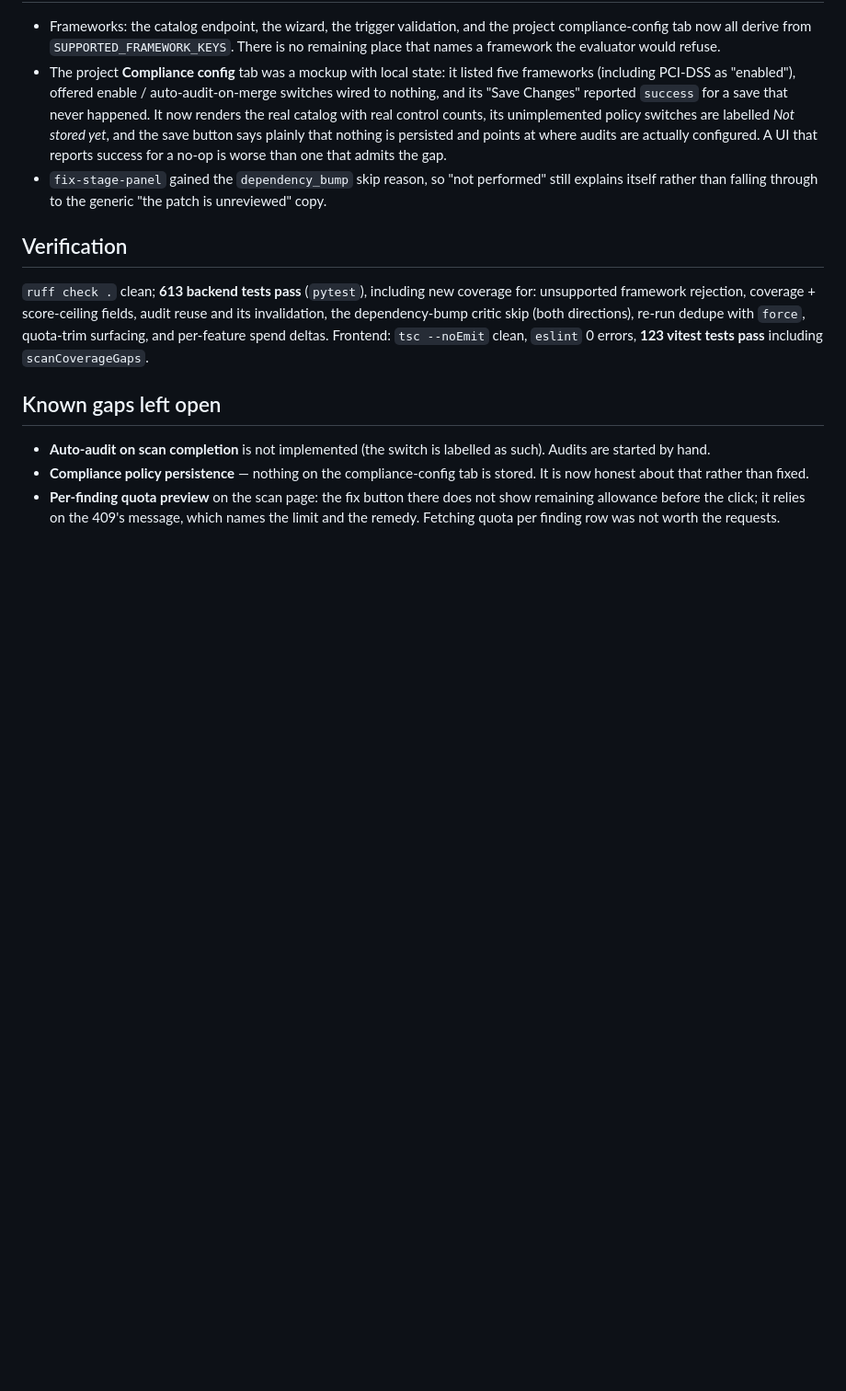
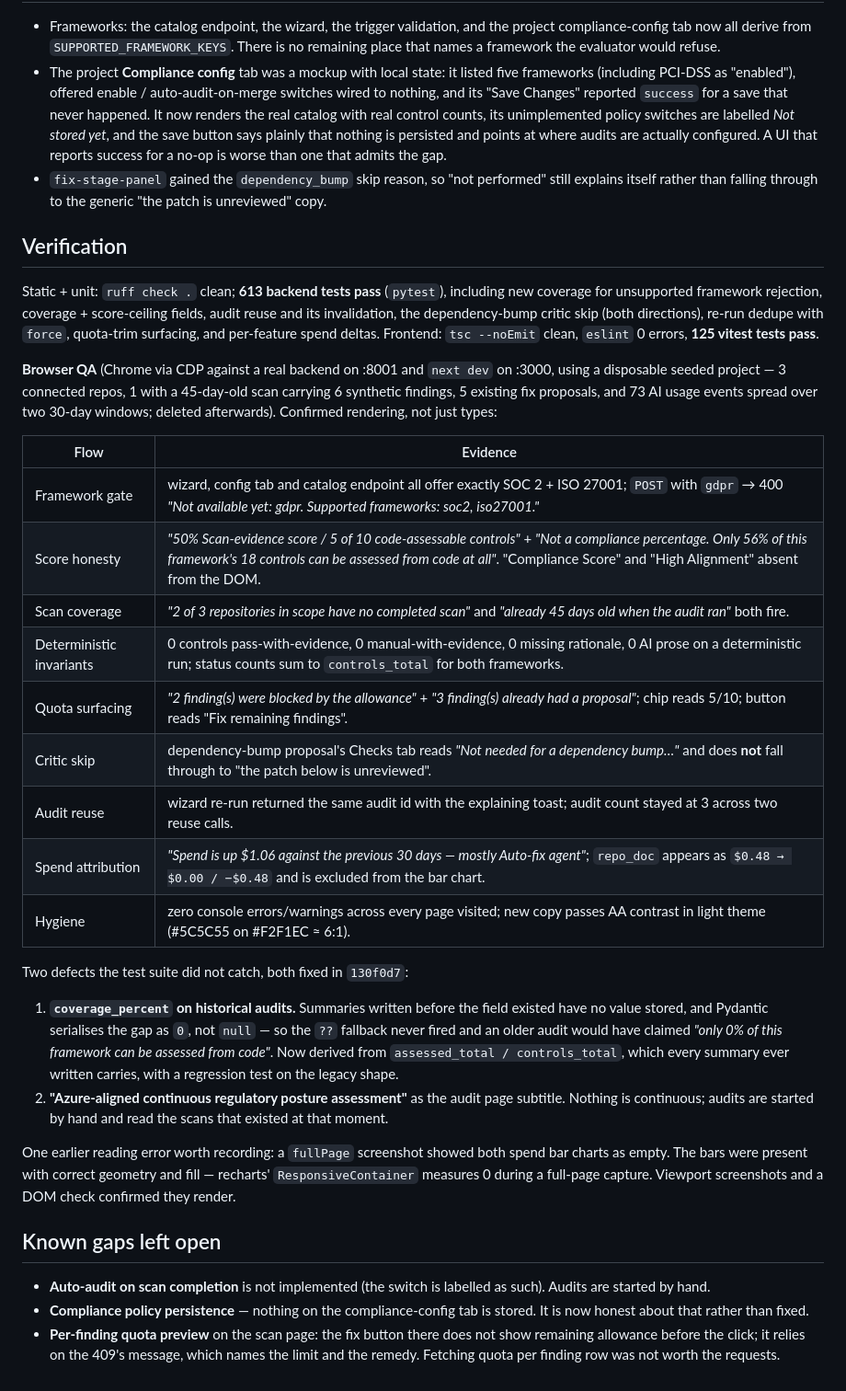
Before and after one commit to Mohamedashmar432/zero-strike-portal, a Markdown page: docs/CORE_FEATURE_GAP_HARDENING.md, the part around the change. Shown at 92% size. GitHub-like rendering; blank space fills up the shorter version.

Commit message:
docs: record the browser QA pass and what it caught
Co-Authored-By: Claude Opus 5 (1M context) <noreply@anthropic.com>

```diff
--- a/docs/CORE_FEATURE_GAP_HARDENING.md
+++ b/docs/CORE_FEATURE_GAP_HARDENING.md
@@ -184,11 +184,42 @@ scan ids change.
 
 ## Verification
 
-`ruff check .` clean; **613 backend tests pass** (`pytest`), including new coverage for: unsupported
-framework rejection, coverage + score-ceiling fields, audit reuse and its invalidation, the
-dependency-bump critic skip (both directions), re-run dedupe with `force`, quota-trim surfacing, and
-per-feature spend deltas. Frontend: `tsc --noEmit` clean, `eslint` 0 errors, **123 vitest tests
-pass** including `scanCoverageGaps`.
+Static + unit: `ruff check .` clean; **613 backend tests pass** (`pytest`), including new coverage
+for unsupported framework rejection, coverage + score-ceiling fields, audit reuse and its
+invalidation, the dependency-bump critic skip (both directions), re-run dedupe with `force`,
+quota-trim surfacing, and per-feature spend deltas. Frontend: `tsc --noEmit` clean, `eslint` 0
+errors, **125 vitest tests pass**.
+
+**Browser QA** (Chrome via CDP against a real backend on :8001 and `next dev` on :3000, using a
+disposable seeded project — 3 connected repos, 1 with a 45-day-old scan carrying 6 synthetic
+findings, 5 existing fix proposals, and 73 AI usage events spread over two 30-day windows; deleted
+afterwards). Confirmed rendering, not just types:
+
+| Flow | Evidence |
+|---|---|
+| Framework gate | wizard, config tab and catalog endpoint all offer exactly SOC 2 + ISO 27001; `POST` with `gdpr` → 400 *"Not available yet: gdpr. Supported frameworks: soc2, iso27001."* |
+| Score honesty | *"50% Scan-evidence score / 5 of 10 code-assessable controls"* + *"Not a compliance percentage. Only 56% of this framework's 18 controls can be assessed from code at all"*. "Compliance Score" and "High Alignment" absent from the DOM. |
+| Scan coverage | *"2 of 3 repositories in scope have no completed scan"* and *"already 45 days old when the audit ran"* both fire. |
+| Deterministic invariants | 0 controls pass-with-evidence, 0 manual-with-evidence, 0 missing rationale, 0 AI prose on a deterministic run; status counts sum to `controls_total` for both frameworks. |
+| Quota surfacing | *"2 finding(s) were blocked by the allowance"* + *"3 finding(s) already had a proposal"*; chip reads 5/10; button reads "Fix remaining findings". |
+| Critic skip | dependency-bump proposal's Checks tab reads *"Not needed for a dependency bump…"* and does **not** fall through to "the patch below is unreviewed". |
+| Audit reuse | wizard re-run returned the same audit id with the explaining toast; audit count stayed at 3 across two reuse calls. |
+| Spend attribution | *"Spend is up $1.06 against the previous 30 days — mostly Auto-fix agent"*; `repo_doc` appears as `$0.48 → $0.00 / −$0.48` and is excluded from the bar chart. |
+| Hygiene | zero console errors/warnings across every page visited; new copy passes AA contrast in light theme (#5C5C55 on #F2F1EC ≈ 6:1). |
+
+Two defects the test suite did not catch, both fixed in `130f0d7`:
+
+1. **`coverage_percent` on historical audits.** Summaries written before the field existed have no
+   value stored, and Pydantic serialises the gap as `0`, not `null` — so the `??` fallback never
+   fired and an older audit would have claimed *"only 0% of this framework can be assessed from
+   code"*. Now derived from `assessed_total / controls_total`, which every summary ever written
+   carries, with a regression test on the legacy shape.
+2. **"Azure-aligned continuous regulatory posture assessment"** as the audit page subtitle. Nothing
+   is continuous; audits are started by hand and read the scans that existed at that moment.
+
+One earlier reading error worth recording: a `fullPage` screenshot showed both spend bar charts as
+empty. The bars were present with correct geometry and fill — recharts' `ResponsiveContainer`
+measures 0 during a full-page capture. Viewport screenshots and a DOM check confirmed they render.
 
 ## Known gaps left open
 
```
